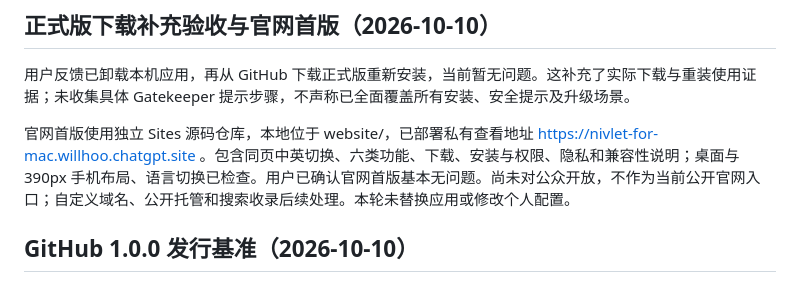
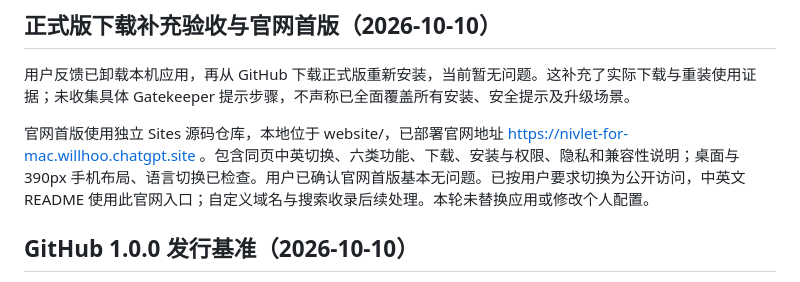
Before and after one commit to jrchhoo/Nivlet, a Markdown page: BASELINE.md, the part around the change. Rendered like a GitHub page.

Commit message:
Link public Nivlet website from bilingual README

```diff
--- a/BASELINE.md
+++ b/BASELINE.md
@@ -4,7 +4,7 @@
 
 用户反馈已卸载本机应用，再从 GitHub 下载正式版重新安装，当前暂无问题。这补充了实际下载与重装使用证据；未收集具体 Gatekeeper 提示步骤，不声称已全面覆盖所有安装、安全提示及升级场景。
 
-官网首版使用独立 Sites 源码仓库，本地位于 website/，已部署私有查看地址 https://nivlet-for-mac.willhoo.chatgpt.site 。包含同页中英切换、六类功能、下载、安装与权限、隐私和兼容性说明；桌面与 390px 手机布局、语言切换已检查。用户已确认官网首版基本无问题。尚未对公众开放，不作为当前公开官网入口；自定义域名、公开托管和搜索收录后续处理。本轮未替换应用或修改个人配置。
+官网首版使用独立 Sites 源码仓库，本地位于 website/，已部署官网地址 https://nivlet-for-mac.willhoo.chatgpt.site 。包含同页中英切换、六类功能、下载、安装与权限、隐私和兼容性说明；桌面与 390px 手机布局、语言切换已检查。用户已确认官网首版基本无问题。已按用户要求切换为公开访问，中英文 README 使用此官网入口；自定义域名与搜索收录后续处理。本轮未替换应用或修改个人配置。
 
 ## GitHub 1.0.0 发行基准（2026-10-10）
 
```
Also changed, not shown: README.en.md (+1 -0 lines), README.md (+1 -0 lines).
